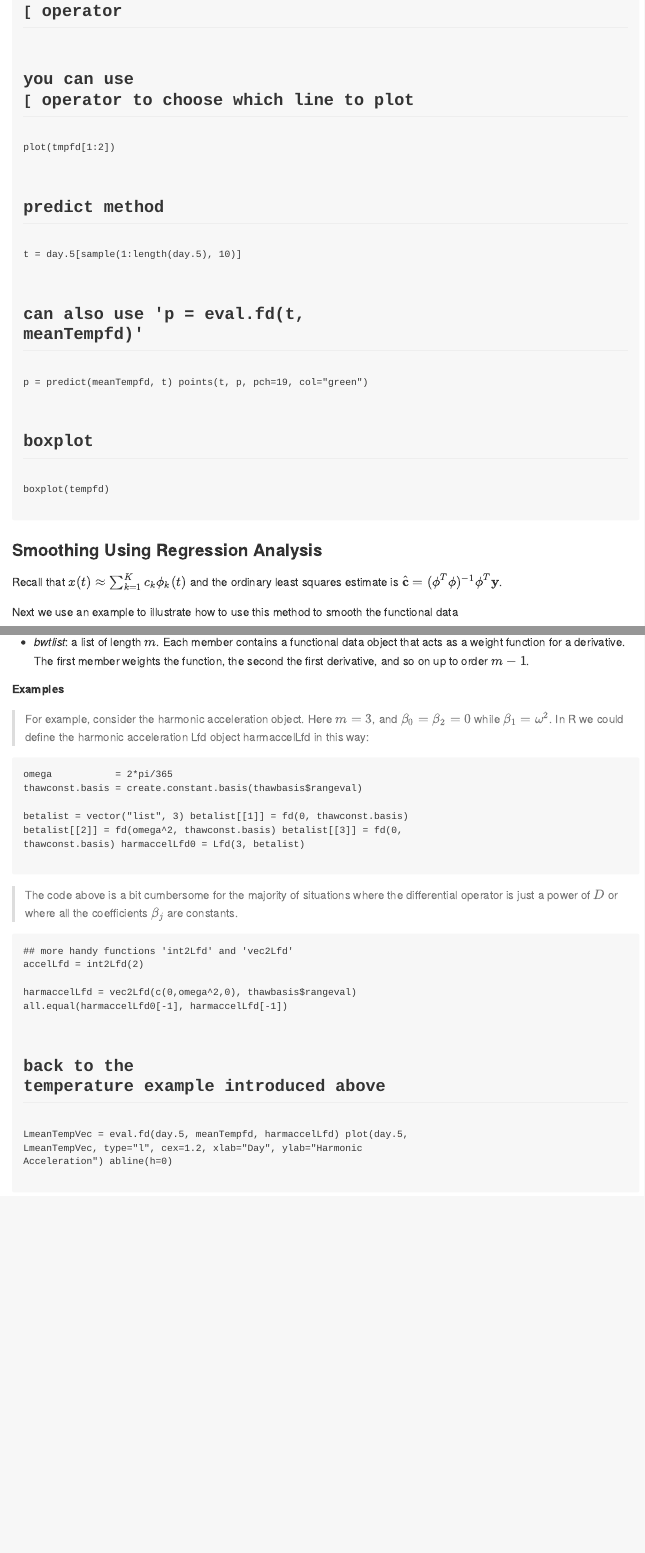
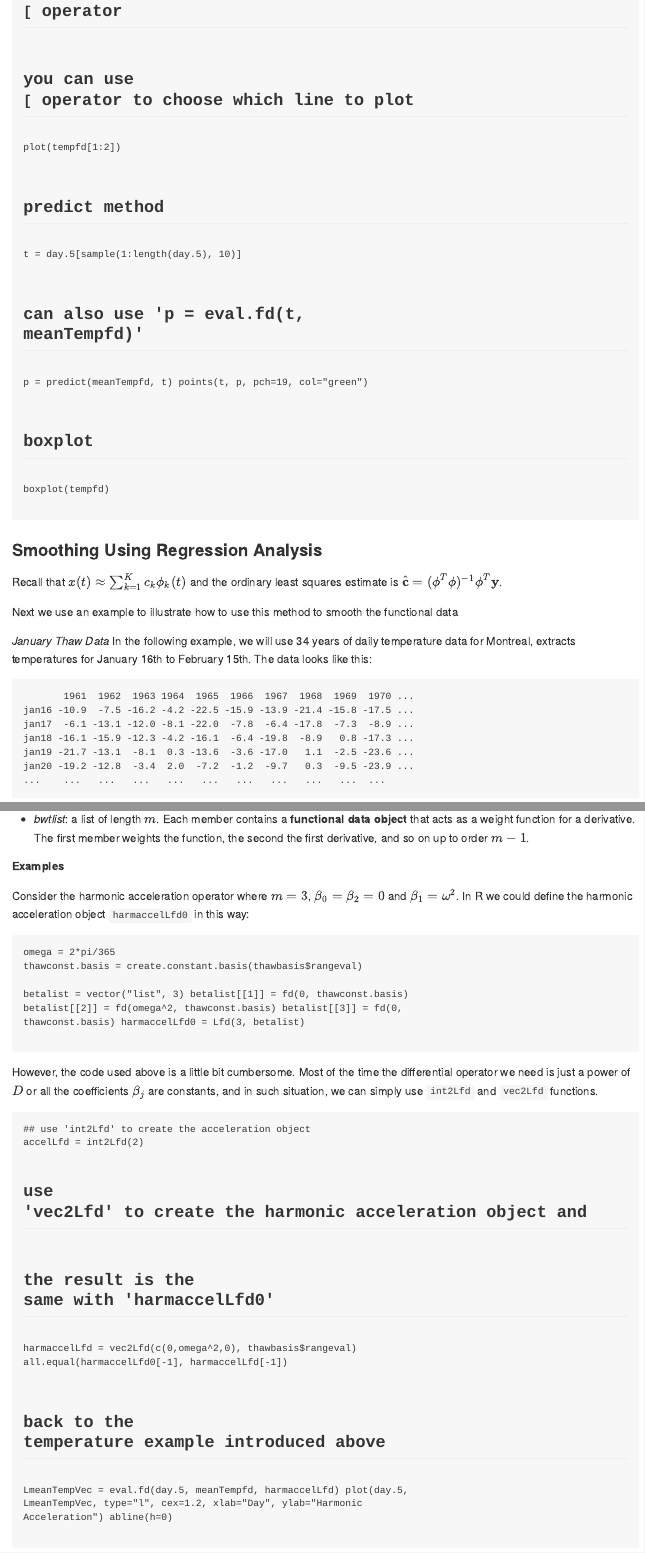
Before and after one commit to mingsnu/fda, an R Markdown document (fda_pkg_tutorial.Rmd): the page in a window 1100 px wide, from 9030 px down, and a second part further down, joined at a grey line. The pictures show the output file fda_pkg_tutorial.md that the author committed with the source, drawn offline in the style of GitHub.

Commit message:
update pkg tutorial

````diff
--- a/fda_pkg_tutorial.R
+++ b/fda_pkg_tutorial.R
@@ -170,7 +170,7 @@ lines(sumTempfd*(1/35), lwd = 3, lty=2, col = "blue")
 
 ## `[` operator
 ## you can use `[` operator to choose which line to plot
-plot(tmpfd[1:2])
+plot(tempfd[1:2])
 
 ## predict method
 t = day.5[sample(1:length(day.5), 10)]
@@ -217,17 +224,17 @@ omega           = 2*pi/365
-thawconst.basis = create.constant.basis(thawbasis$rangeval)
-
-betalist       = vector("list", 3)
-betalist[[1]]  = fd(0, thawconst.basis)
-betalist[[2]]  = fd(omega^2, thawconst.basis)
-betalist[[3]]  = fd(0, thawconst.basis)
-harmaccelLfd0  = Lfd(3, betalist)
+Lbasis  = create.constant.basis(c(0,365));  #  create a constant basis
+Lcoef   = matrix(c(0,(2*pi/365)^2,0),1,3)   #  set up three coefficients
+wfdobj  = fd(Lcoef,Lbasis)      # define an FD object for weight functions
+wfdlist = fd2list(wfdobj)       # convert the FD object to a cell object
+harmaccelLfd0 = Lfd(3, wfdlist)  #  define the operator object
 
 ## ---- ex10-2
-## more handy functions 'int2Lfd' and 'vec2Lfd'
+## use 'int2Lfd' to create the acceleration object
 accelLfd = int2Lfd(2)
 
-harmaccelLfd = vec2Lfd(c(0,omega^2,0), thawbasis$rangeval)
-all.equal(harmaccelLfd0[-1], harmaccelLfd[-1])
+## use 'vec2Lfd' to create the harmonic acceleration object and
+## the result is the same with 'harmaccelLfd0'
+## Lcoef can be a vector
+harmaccelLfd <- vec2Lfd(Lcoef, c(0,365))
 
 ## back to the temperature example introduced above
 LmeanTempVec = eval.fd(day.5, meanTempfd, harmaccelLfd)
@@ -236,5 +243,10 @@ plot(day.5, LmeanTempVec, type="l", cex=1.2,
 abline(h=0)
 
 ## ---- ex10-3
-D2tempfd = deriv.fd(temp.fd, 2)
-Ltempfd  = deriv.fd(temp.fd, harmaccelLfd)
+## Second derivative to meanTempfd
+D2tempfd = deriv.fd(meanTempfd, 2)
+## Apply harmonic acceleration operator to meanTempfd
+Ltempfd  = deriv.fd(meanTempfd, harmaccelLfd)
+plot(Ltempfd)
+
+## ---- ex11
--- a/fda_pkg_tutorial.Rmd
+++ b/fda_pkg_tutorial.Rmd
@@ -250,6 +250,15 @@ Other useful methods defined for the `fd` class includes: `coef`, `density`, `de
 
 Recall that $x(t) \approx \sum_{k=1}^K c_k\phi_k(t)$ and the ordinary least squares estimate is $\hat{\mathbf{c}} = (\mathbf{\phi}^T\mathbf{\phi})^{-1}\mathbf{\phi}^T\mathbf{y}$.
 
-Next we use an example to illustrate how to use this method to smooth the functional data
+Next we use an example to illustrate how to use this method to smooth the functional data manually.
 
-```{r ex9, eval=FALSE}
+**January Thaw Data** In the following example, we will use 34 years of daily temperature data for Montreal, extracts temperatures for January 16th to February 15th. The data looks like this:
+
+           1961  1962  1963  1964  1965  1966  1967  1968  1969  1970 ... 1993  1994
+    jan16 -10.9  -7.5 -16.2  -4.2 -22.5 -15.9 -13.9 -21.4 -15.8 -17.5 ... -7.1  -26.2
+	jan17  -6.1 -13.1 -12.0  -8.1 -22.0  -7.8  -6.4 -17.8  -7.3  -8.9 ... -5.6  -16.3
+	jan18 -16.1 -15.9 -12.3  -4.2 -16.1  -6.4 -19.8  -8.9   0.8 -17.3 ... -12.9 -18.0
+	jan19 -21.7 -13.1  -8.1   0.3 -13.6  -3.6 -17.0   1.1  -2.5 -23.6 ... -14.5 -24.6
+	jan20 -19.2 -12.8  -3.4   2.0  -7.2  -1.2  -9.7   0.3  -9.5 -23.9 ... -5.8  -17.6
+	...    ...   ...   ...   ...   ...   ...   ...   ...   ...  ...   ...  ...   ...
+	feb15  -7.2 -10.9 -13.6  -10.0 -7.0 -10.3  -7.5 -13.3  -9.7 -15.6 ... -12.1 -15.9
@@ -281,20 +297,19 @@ The `Lfd` class is defined by a constructor function `Lfd`:
 - *nderiv*: a nonnegative integer specifying the order $m$ of the highest
           order derivative in the operator
 
-- *bwtlist*: a list of length $m$.  Each member contains a functional data
-          object that acts as a weight function for a derivative.  The
+- *bwtlist*: a list of length $m$.  Each member contains a **functional data
+          object** that acts as a weight function for a derivative.  The
           first member weights the function, the second the first
           derivative, and so on up to order $m-1$.
 
 **Examples**
 
-> For example, consider the harmonic acceleration object. Here $m = 3$, and $\beta_0 = \beta_2 = 0$ while $\beta_1=\omega^2$. In R we could define the harmonic acceleration Lfd object harmaccelLfd in this way:
+Consider the harmonic acceleration operator where $m = 3$, $\beta_0 = \beta_2 = 0$ and $\beta_1=\omega^2$. In R we could define the harmonic acceleration object `harmaccelLfd0` in this way:
 
 ```{r ex10-1, eval=FALSE}
 ```
 
-> The code above is a bit cumbersome for the majority of situations where the differential
-operator is just a power of $D$ or where all the coefficients $\beta_j$ are constants.
+However, the code used above is a little bit cumbersome. Most of the time the differential operator we need is just a power of $D$ or all the coefficients $\beta_j$ are constants, and in such situation, we can simply use `int2Lfd` and `vec2Lfd` functions.
 
 ```{r ex10-2, eval=FALSE}
 ```
````
Also changed, not shown: fda_pkg_tutorial.html, fda_pkg_tutorial.md, index.html, fda_pkg_tutorial.R (15 more changed lines), fda_pkg_tutorial.Rmd (39 more changed lines).
